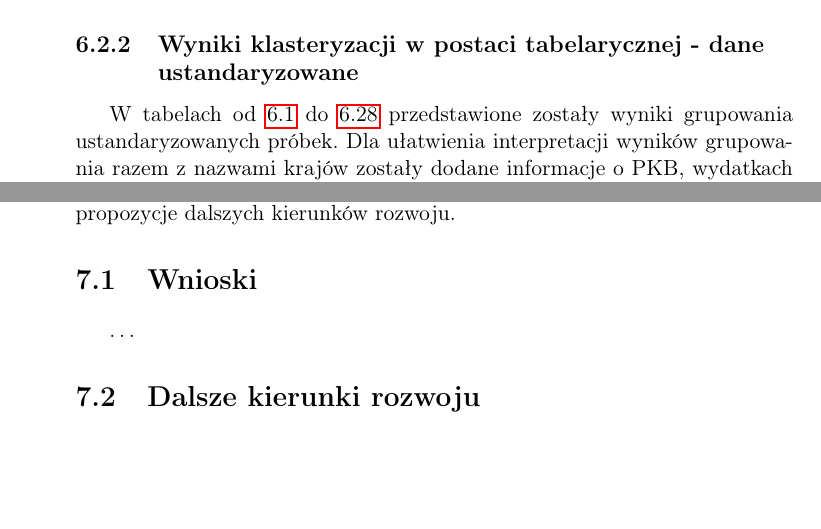
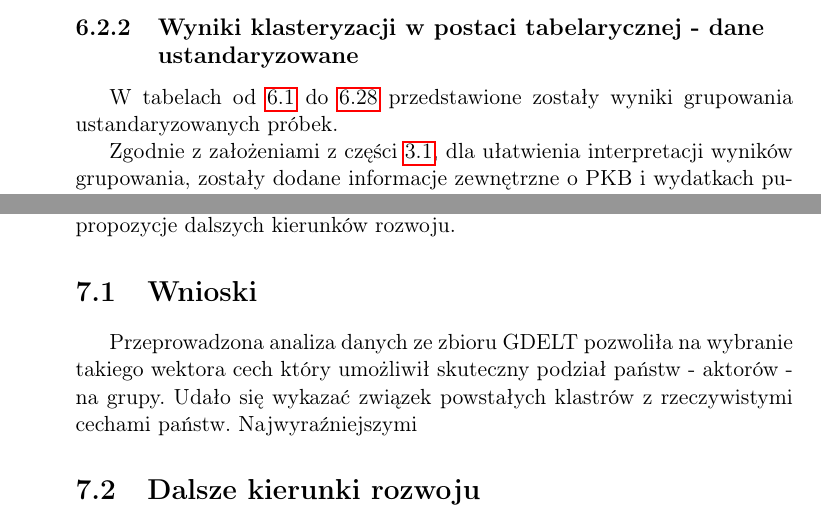
Before and after one commit to mijapa/GDELT, a LaTeX thesis (text/praca.tex): two parts of pages 49 and 79 of 92 before the commit and two parts of pages 50 and 79 of 92 after it, joined at a grey line, cut so that both start at the same text, the shorter picture padded with empty space. Compiled offline with pdfLaTeX.

Commit message:
Move external data description to conception chapter

```diff
--- a/text/praca.tex
+++ b/text/praca.tex
@@ -902,6 +916,3 @@ singlelinecheck=off
 
     \subsection{Wyniki klasteryzacji w postaci tabelarycznej - dane ustandaryzowane}
     W tabelach od~\ref{tab:cl0std} do~\ref{tab:cl9std} przedstawione zostały wyniki grupowania ustandaryzowanych próbek.
-    Dla ułatwienia interpretacji wyników grupowania razem z nazwami krajów zostały dodane informacje o PKB, wydatkach na zdrowie, zbrojenia, edukację, import oraz eksport (jako procent PKB).
-    Dodatkowe dane pochodzą z bazy Banku Światowego~\cite{worldbank}, są na licencji CC BY-4.0~\cite{wblicense}, przedstawiają sytuację w 2015 roku.
-    \begin{enumerate}
@@ -918,3 +920,4 @@ singlelinecheck=off
+    Zgodnie z założeniami z części~\ref{sec:założenia-i-wymagania}, dla ułatwienia interpretacji wyników grupowania, zostały dodane informacje zewnętrzne o PKB i wydatkach publicznych.
     Dodatkowo dokonano kolorowania pól z informacjami o krajach.
     Poszczególne miary zostały podzielone na 5 równych przedziałów wg skali logarytmicznej.
     Kolory, od przedziału z najmniejszymi wartościami do tego z największymi, to: czerwony (bardzo niskie), pomarańczowy (niskie), żółty (średnie), jasnozielony (wysokie), zielony (bardzo wysokie).
@@ -1202,7 +1205,9 @@ singlelinecheck=off
 
 
     \section{Wnioski}\label{sec:wnioski}
-    \ldots
+    Przeprowadzona analiza danych ze zbioru GDELT pozwoliła na wybranie takiego wektora cech który umożliwił skuteczny podział państw - aktorów - na grupy.
+    Udało się wykazać związek powstałych klastrów z rzeczywistymi cechami państw.
+    Najwyraźniejszymi
 
 
     \section{Dalsze kierunki rozwoju}\label{sec:dalsze-kierunki-rozwoju}
```
Also changed, not shown: text/praca.tex (25 more changed lines).
